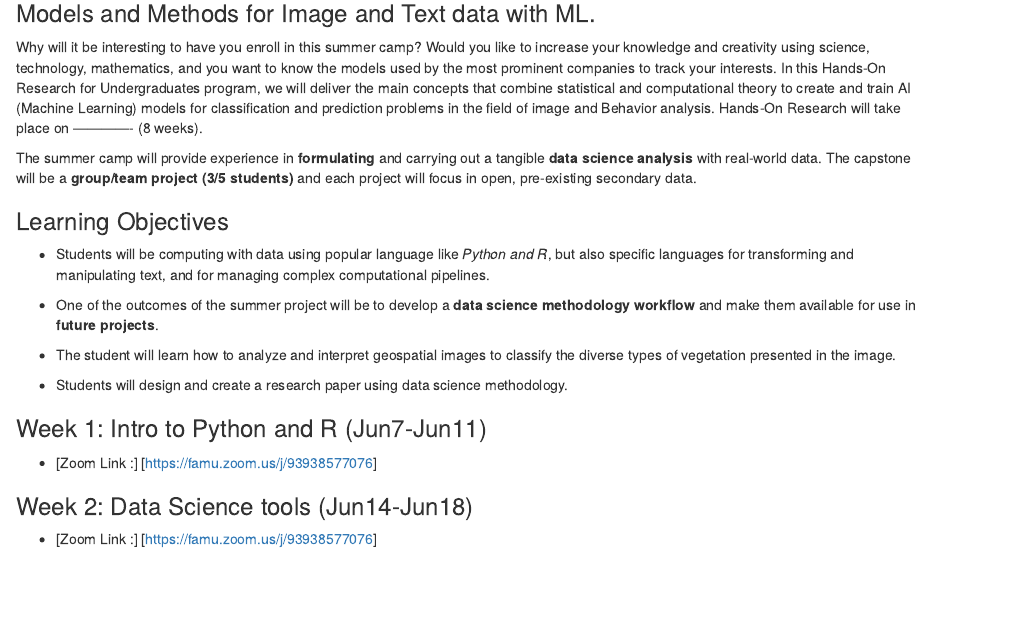
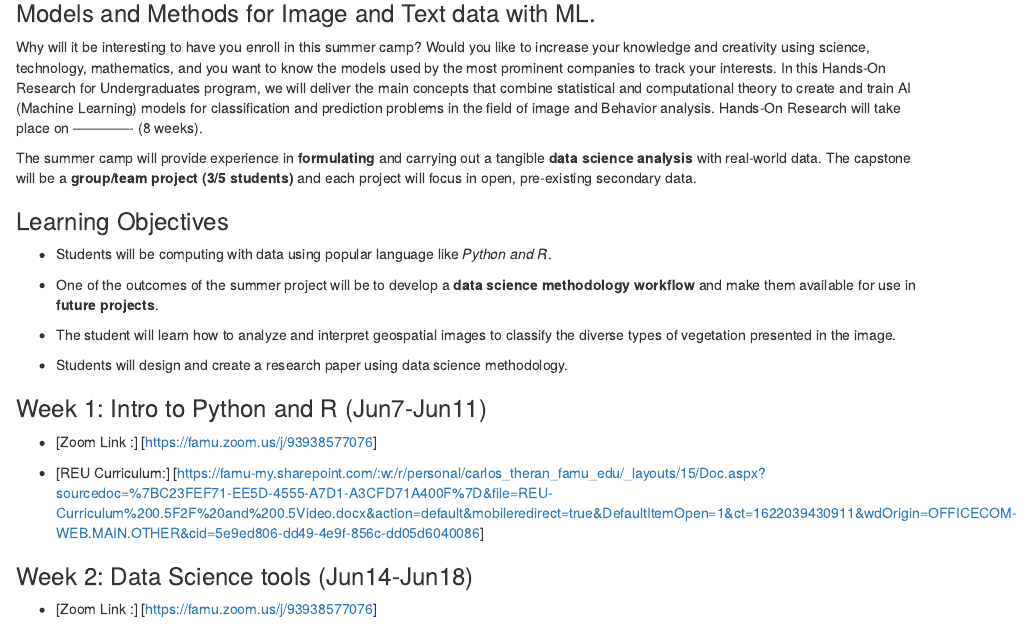
Before and after one commit to Yohnjparra/REU-Introduction, an R Markdown document (index.Rmd): the page in a window 1100 px wide, from 740 px down. The pictures show the output file index.html that the author committed with the source, opened offline.

Commit message:
adding reu curriculum

```diff
--- a/index.Rmd
+++ b/index.Rmd
@@ -22,7 +22,7 @@ The summer camp will provide experience in **formulating** and carrying out a ta
 
 ### Learning Objectives
 
-* Students will be computing with data using popular language like *Python and R*, but also specific languages for transforming and manipulating text, and for managing complex computational pipelines.
+* Students will be computing with data using popular language like *Python and R*.
 
 * One of the outcomes of the summer project will be to develop a **data science methodology workflow** and make them available for use in **future projects**.
 
@@ -33,6 +33,8 @@ The summer camp will provide experience in **formulating** and carrying out a ta
 ### Week 1: Intro to Python and R (Jun7-Jun11)
 
 * [Zoom Link :] [https://famu.zoom.us/j/93938577076]
+
+* [REU Curriculum:] [https://famu-my.sharepoint.com/:w:/r/personal/carlos_theran_famu_edu/_layouts/15/Doc.aspx?sourcedoc=%7BC23FEF71-EE5D-4555-A7D1-A3CFD71A400F%7D&file=REU-Curriculum%200.5F2F%20and%200.5Video.docx&action=default&mobileredirect=true&DefaultItemOpen=1&ct=1622039430911&wdOrigin=OFFICECOM-WEB.MAIN.OTHER&cid=5e9ed806-dd49-4e9f-856c-dd05d6040086]
 
 ### Week 2: Data Science tools (Jun14-Jun18)
 
```
Also changed, not shown: index.html.
